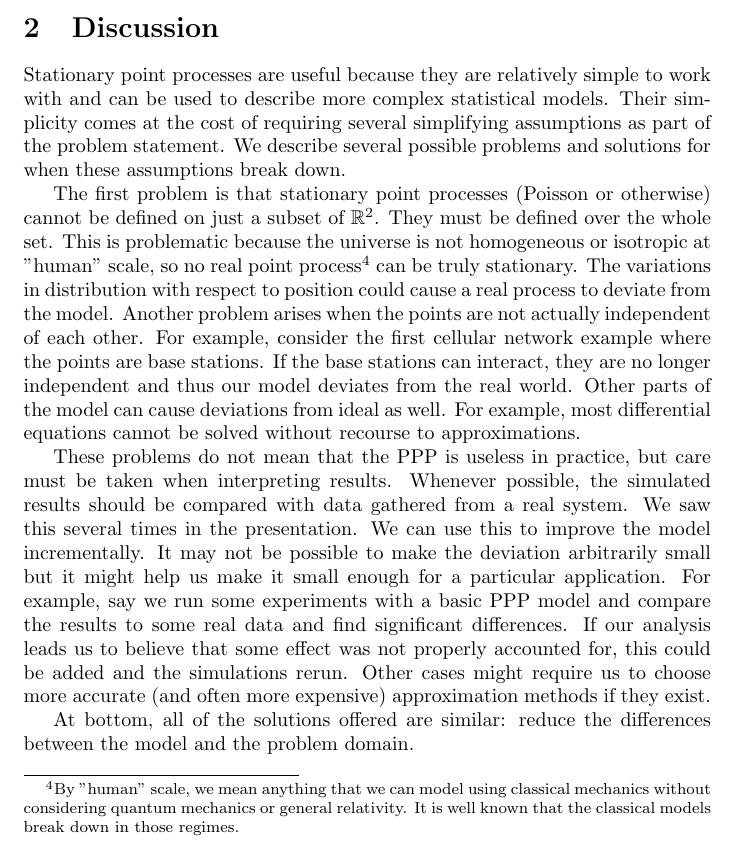
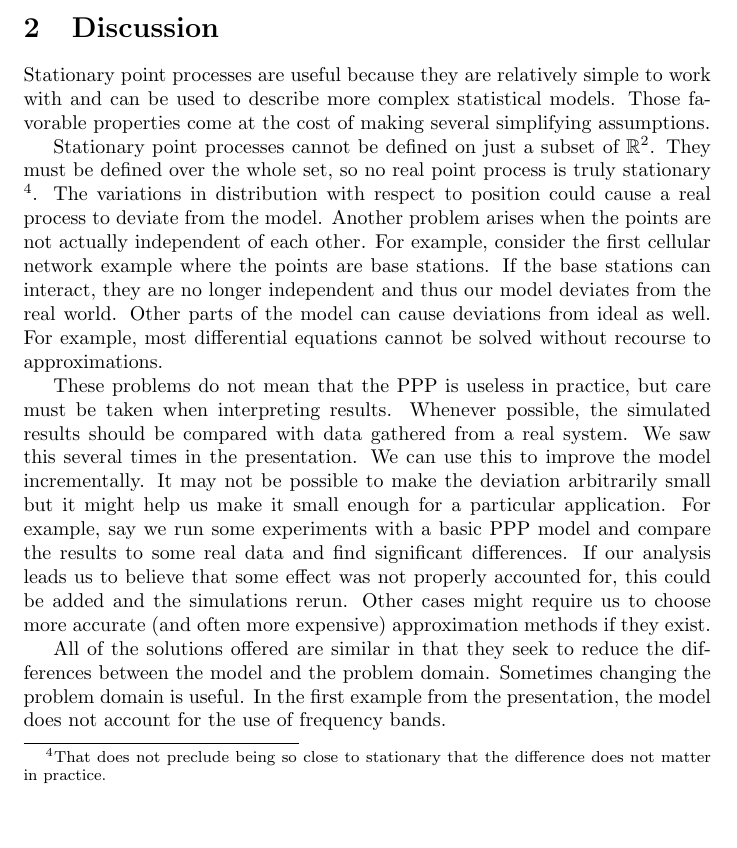
Before and after one commit to nseyedtalebi/cs686writeups, a LaTeX problem sheet (guestLectureAssignment.tex): part of page 3 of 3 before the commit and part of page 3 of 4 after it, cut so that both start at the same text, the shorter picture padded with empty space. Compiled offline with pdfLaTeX.

```diff
--- a/guestLectureAssignment.tex
+++ b/guestLectureAssignment.tex
@@ -32,15 +32,10 @@
 One of the main challenges facing cellular network designers and operators is interference. We can characterize the amount of interference a given user experiences using a dimensionless quantity called the signal to interference-and-noise ratio, or SINR. If we add a few further assumptions (e.g. "mobile users always connect to the nearest base station"), we can answer questions that would otherwise be difficult or impossible like, "What is the distribution of the SINR for a typical network user?" We can extend this model to networks that operate at multiple frequencies or to networks with different types of base station as well.
 
 \section{Discussion}
-Stationary point processes are useful because they are relatively simple to work with and can be used to describe more complex statistical models. Their simplicity comes at the cost of requiring several simplifying assumptions as part of the problem statement. We describe several possible problems and solutions for when these assumptions break down.
+Stationary point processes are useful because they are relatively simple to work with and can be used to describe more complex statistical models. Those favorable properties come at the cost of making several simplifying assumptions.
 
-The first problem is that stationary point processes (Poisson or otherwise) cannot be defined on just a subset of $\mathbb{R}^2$. They must be defined over the whole set. This is problematic because the universe is not homogeneous or isotropic at "human" scale, so no real point process\footnote{By "human" scale, we mean anything that we can model using classical mechanics without considering quantum mechanics or general relativity. It is well known that the classical models break down in those regimes.} can be truly stationary. The variations in distribution with respect to position could cause a real process to deviate from the model. Another problem arises when the points are not actually independent of each other. For example, consider the first cellular network example where the points are base stations. If the base stations can interact, they are no longer independent and thus our model deviates from the real world. Other parts of the model can cause deviations from ideal as well. For example, most differential equations cannot be solved without recourse to approximations.
+Stationary point processes cannot be defined on just a subset of $\mathbb{R}^2$. They must be defined over the whole set, so no real point process is truly stationary \footnote{That does not preclude being so close to stationary that the difference does not matter in practice.}. The variations in distribution with respect to position could cause a real process to deviate from the model. Another problem arises when the points are not actually independent of each other. For example, consider the first cellular network example where the points are base stations. If the base stations can interact, they are no longer independent and thus our model deviates from the real world. Other parts of the model can cause deviations from ideal as well. For example, most differential equations cannot be solved without recourse to approximations.
 
 These problems do not mean that the PPP is useless in practice, but care must be taken when interpreting results. Whenever possible, the simulated results should be compared with data gathered from a real system. We saw this several times in the presentation. We can use this to improve the model incrementally. It may not be possible to make the deviation arbitrarily small but it might help us make it small enough for a particular application. For example, say we run some experiments with a basic PPP model and compare the results to some real data and find significant differences. If our analysis leads us to believe that some effect was not properly accounted for, this could be added and the simulations rerun. Other cases might require us to choose more accurate (and often more expensive) approximation methods if they exist.
 
-At bottom, all of the solutions offered are similar: reduce the differences between the model and the problem domain.
-
-
-
-
-
+All of the solutions offered are similar in that they seek to reduce the differences between the model and the problem domain. Sometimes changing the problem domain is useful. In the first example from the presentation, the model does not account for the use of frequency bands.
```
Also changed, not shown: guestLectureAssignment.tex (10 more changed lines).
